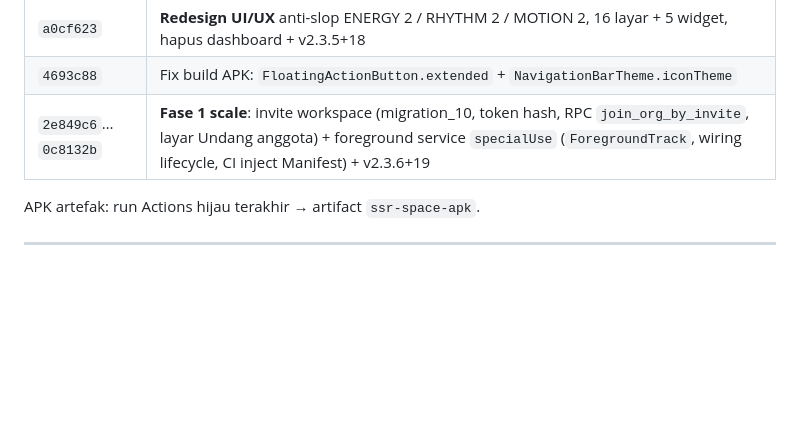
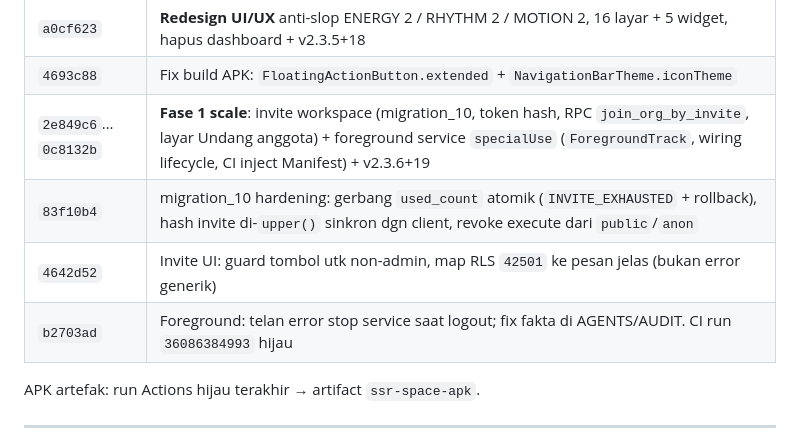
Before and after one commit to Sendysyah27/SSR-SPACE, a Markdown page: AUDIT.md, the part around the change. Rendered like a GitHub page; blank space fills up the shorter version.

```diff
--- a/AUDIT.md
+++ b/AUDIT.md
@@ -322,6 +322,9 @@ Setelah install APK v2.3.3+ & migration 07+08:
 | `a0cf623` | **Redesign UI/UX** anti-slop ENERGY 2 / RHYTHM 2 / MOTION 2, 16 layar + 5 widget, hapus dashboard + v2.3.5+18 |
 | `4693c88` | Fix build APK: `FloatingActionButton.extended` + `NavigationBarTheme.iconTheme` |
 | `2e849c6`…`0c8132b` | **Fase 1 scale**: invite workspace (migration_10, token hash, RPC `join_org_by_invite`, layar Undang anggota) + foreground service `specialUse` (`ForegroundTrack`, wiring lifecycle, CI inject Manifest) + v2.3.6+19 |
+| `83f10b4` | migration_10 hardening: gerbang `used_count` atomik (`INVITE_EXHAUSTED` + rollback), hash invite di-`upper()` sinkron dgn client, revoke execute dari `public`/`anon` |
+| `4642d52` | Invite UI: guard tombol utk non-admin, map RLS `42501` ke pesan jelas (bukan error generik) |
+| `b2703ad` | Foreground: telan error stop service saat logout; fix fakta di AGENTS/AUDIT. CI run `36086384993` hijau |
 
 APK artefak: run Actions hijau terakhir → artifact `ssr-space-apk`.
 
```
Also changed, not shown: AGENTS.md (+3 -0 lines).
